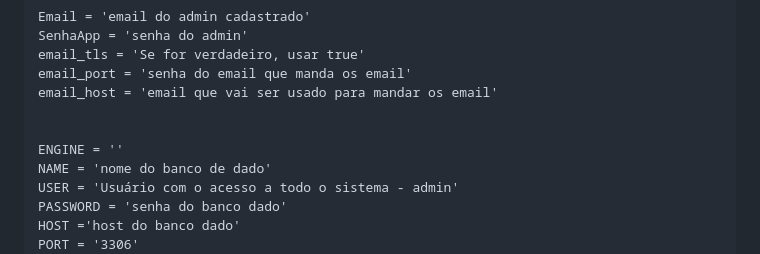
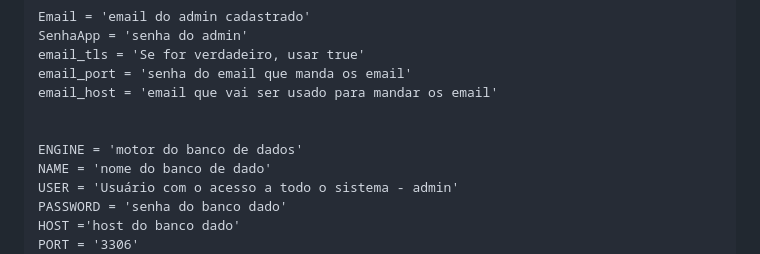
Before and after one commit to VitorAntonioKuhnen/Ponto_Seguro, a Markdown page: README.md, the part around the change. Rendered like a GitHub page.

```diff
--- a/README.md
+++ b/README.md
@@ -127,7 +127,7 @@ email_port = 'senha do email que manda os email'
 email_host = 'email que vai ser usado para mandar os email'
 
 
-ENGINE = ''
+ENGINE = 'motor do banco de dados'
 NAME = 'nome do banco de dado'
 USER = 'Usuário com o acesso a todo o sistema - admin'
 PASSWORD = 'senha do banco dado'
```
